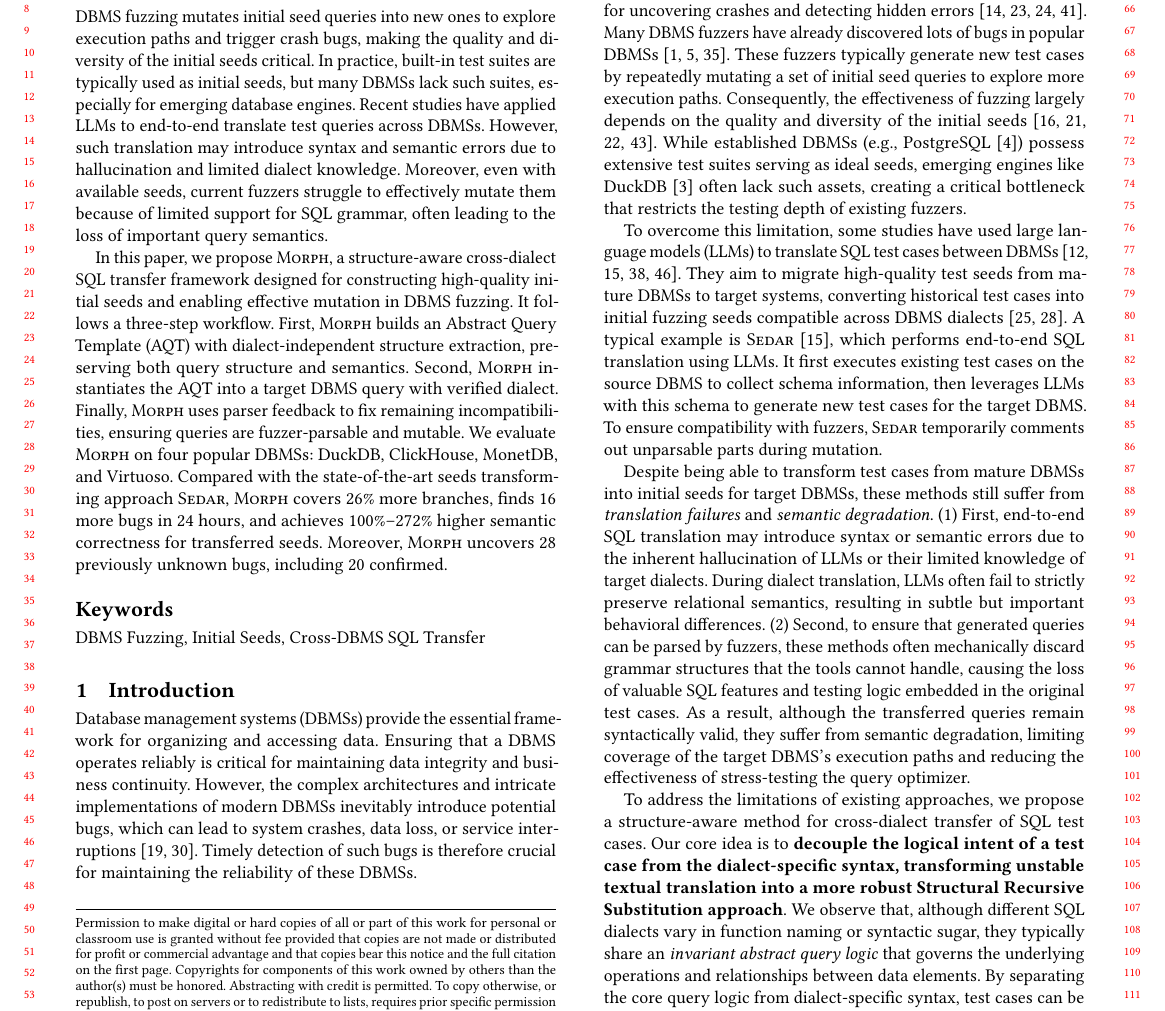
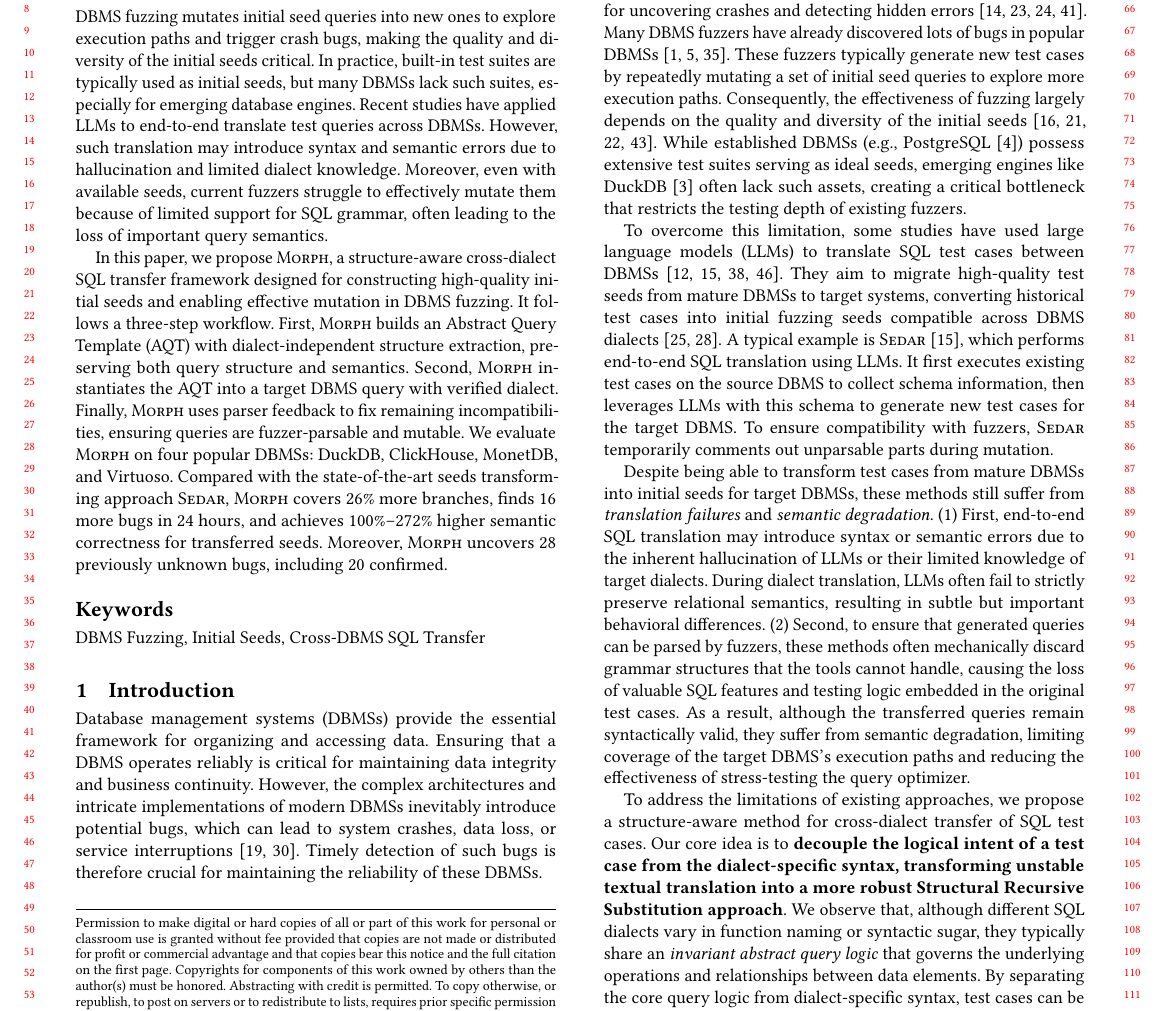
Before and after one commit to AldonahZero/Moprh_Paper, a LaTeX paper (main.tex): part of page 1 of 11, cut so that both start at the same text. Compiled offline with pdfLaTeX.

Commit message:
Adjust LaTeX line breaking

```diff
--- a/main.tex
+++ b/main.tex
@@ -149,7 +149,7 @@
     sharp corners=south,   % 可选：如果你想要底部直角，去掉这行则全是圆角
 }
 \usepackage{microtype}
-% \setlength{\emergencystretch}{3em}
+\setlength{\emergencystretch}{3em}
 
 %%
 %% end of the preamble, start of the body of the document source.
```
